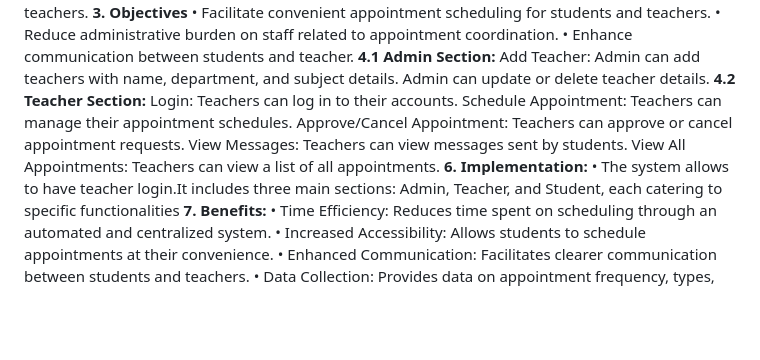
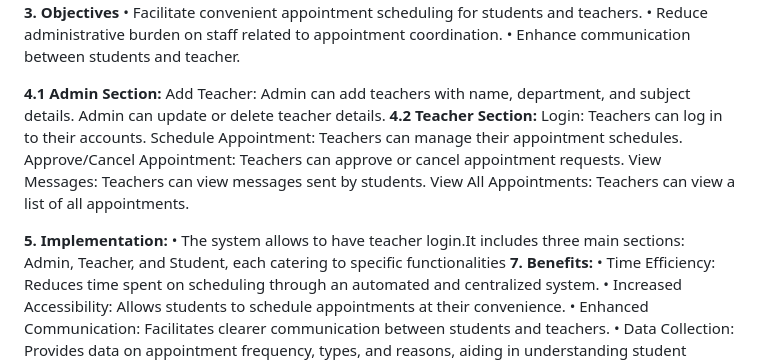
Before and after one commit to YANAMADALACHANDRASHEKAR/UnifiedMentor, a Markdown page: Student-Teacher Booking/readme.md, the part around the change printed below. Rendered like a GitHub page; blank space fills up the shorter version.

```diff
--- a/Student-Teacher Booking/readme.md
+++ b/Student-Teacher Booking/readme.md
@@ -11,6 +14,7 @@ efficient platform for students to schedule appointments with their teachers.
 • Facilitate convenient appointment scheduling for students and teachers.
 • Reduce administrative burden on staff related to appointment coordination.
 • Enhance communication between students and teacher.
+
 **4.1 Admin Section:**
 Add Teacher:
 Admin can add teachers with name, department, and subject details.
@@ -26,7 +30,9 @@ View Messages:
 Teachers can view messages sent by students.
 View All Appointments:
 Teachers can view a list of all appointments.
-**6. Implementation:**
+
+
+**5. Implementation:**
 • The system allows to have teacher login.It includes three main sections: Admin,
 Teacher, and Student, each catering to specific functionalities
 **7. Benefits:**
```
Also changed, not shown: other parts of Student-Teacher Booking/readme.md (+3 -0 lines).
